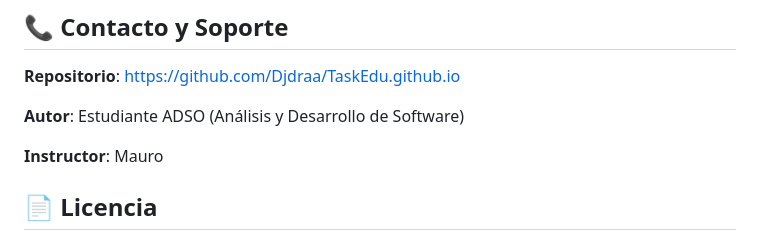
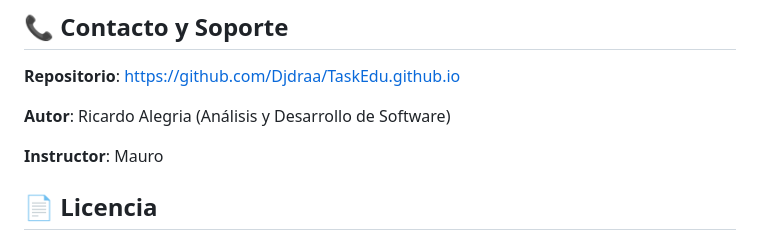
Before and after one commit to Djdraa/TaskEdu.github.io, a Markdown page: README.md, the part around the change. Rendered like a GitHub page.

Commit message:
Correción de nombre

```diff
--- a/README.md
+++ b/README.md
@@ -329,7 +329,7 @@ El frontend se sirve automáticamente desde GitHub Pages en la raíz del reposit
 
 **Repositorio**: https://github.com/Djdraa/TaskEdu.github.io
 
-**Autor**: Estudiante ADSO (Análisis y Desarrollo de Software)
+**Autor**: Ricardo Alegria (Análisis y Desarrollo de Software)
 
 **Instructor**: Mauro
 
```
